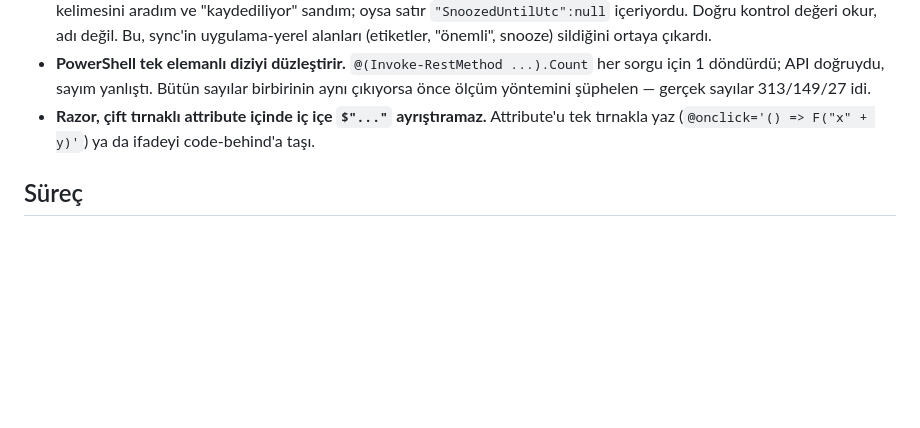
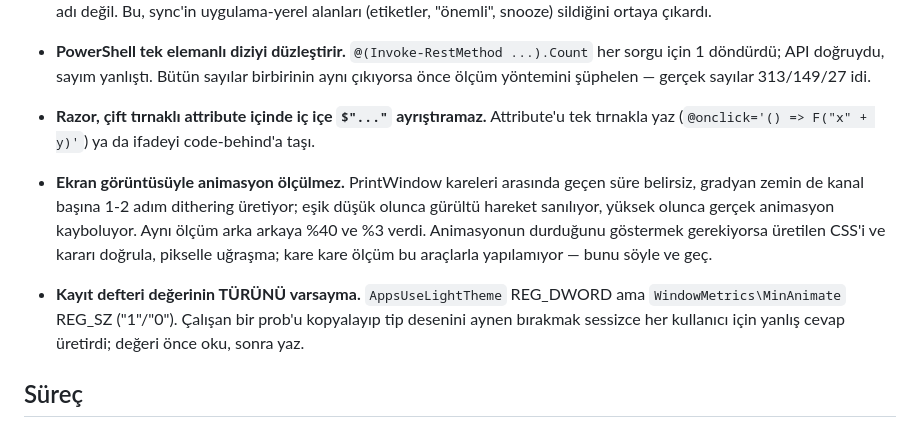
Before and after one commit to muhammetozeski/MyLovelyMail, a Markdown page: Öğrenilen Değerli Şeyler.md, the part around the change. GitHub-like rendering; blank space fills up the shorter version.

Commit message:
Record that screenshots cannot measure animation, and that registry value types must be read not assumed

```diff
--- a/Öğrenilen Değerli Şeyler.md
+++ b/Öğrenilen Değerli Şeyler.md
@@ -94,6 +94,15 @@ Yapılan hatalardan alınan dersler. Her madde gerçek bir vakadan çıktı.
 - **Razor, çift tırnaklı attribute içinde iç içe `$"..."` ayrıştıramaz.** Attribute'u tek tırnakla
   yaz (`@onclick='() => F("x" + y)'`) ya da ifadeyi code-behind'a taşı.
 
+- **Ekran görüntüsüyle animasyon ölçülmez.** PrintWindow kareleri arasında geçen süre
+  belirsiz, gradyan zemin de kanal başına 1-2 adım dithering üretiyor; eşik düşük olunca
+  gürültü hareket sanılıyor, yüksek olunca gerçek animasyon kayboluyor. Aynı ölçüm arka arkaya
+  %40 ve %3 verdi. Animasyonun durduğunu göstermek gerekiyorsa üretilen CSS'i ve kararı
+  doğrula, pikselle uğraşma; kare kare ölçüm bu araçlarla yapılamıyor — bunu söyle ve geç.
+- **Kayıt defteri değerinin TÜRÜNÜ varsayma.** `AppsUseLightTheme` REG_DWORD ama
+  `WindowMetrics\MinAnimate` REG_SZ ("1"/"0"). Çalışan bir prob'u kopyalayıp tip desenini
+  aynen bırakmak sessizce her kullanıcı için yanlış cevap üretirdi; değeri önce oku, sonra yaz.
+
 ## Süreç
 
 - **Tek concern = tek commit.** Deneysel değişiklik ile sağlam düzeltme aynı commit'e girerse
```
